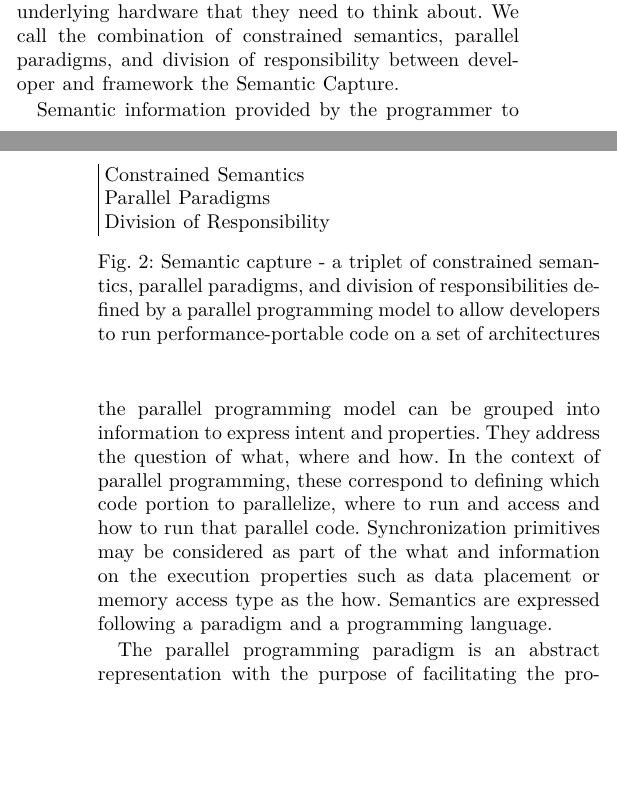
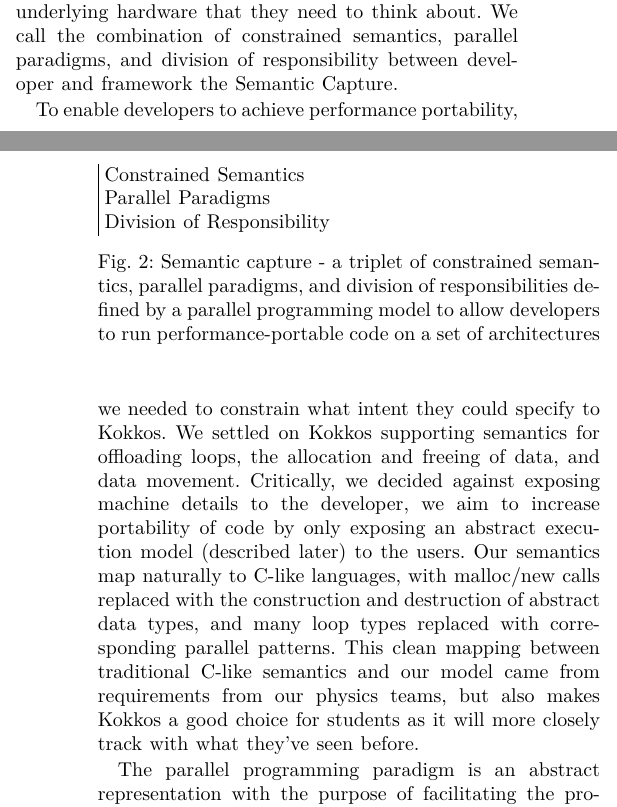
Before and after one commit to kokkos/ProgrammingGuide, a LaTeX paper (main.tex, which reads src/2.GenericProgramming.tex): two parts of the columns of pages 2 and 3 of 7, joined at a grey line, cut so that both start at the same text, the shorter picture padded with empty space. Compiled offline with XeLaTeX; a missing font is replaced by an installed copy or a similar font; a LaTeX package or settings file that is missing is left out.

Commit message:
Stab at point one of the "semantic capture" point

```diff
--- a/src/2.GenericProgramming.tex
+++ b/src/2.GenericProgramming.tex
@@ -22,7 +22,11 @@
 \label{figSemCapture}
 \end{figure}
 
-Semantic information provided by the programmer to the parallel programming model can be grouped into information to express intent and properties. They address the question of \emph{what}, \emph{where} and \emph{how}. In the context of parallel programming, these correspond to defining which code portion to parallelize, where to run and access and how to run that parallel code. Synchronization primitives may be considered as part of the what and information on the execution properties such as data placement or memory access type as the how. Semantics are expressed following a paradigm and a programming language.
+%Semantic information provided by the programmer to the parallel programming model can be grouped into information to express intent and properties. They address the question of \emph{what}, \emph{where} and \emph{how}. In the context of parallel programming, these correspond to defining which code portion to parallelize, where to run and access and how to run that parallel code. Synchronization primitives may be considered as part of the what and information on the execution properties such as data placement or memory access type as the how. Semantics are expressed following a paradigm and a programming language.
+
+To enable developers to achieve performance portability, we needed to constrain what intent they could specify to Kokkos. We settled on Kokkos supporting semantics for offloading loops, the allocation and freeing of data, and data movement. Critically, we decided against exposing machine details to the developer, we aim to increase portability of code by only exposing an abstract execution model (described later) to the users. Our semantics map naturally to C-like languages, with malloc/new calls replaced with the construction and destruction of abstract data types, and many loop types replaced with corresponding parallel patterns. This clean mapping between traditional C-like semantics and our model came from requirements from our physics teams, but also makes Kokkos a good choice for students as it will more closely track with what they've seen before.
+
+%TODO DZP: keep going here
 
 The parallel programming paradigm is an abstract ~\emph{representation} with the purpose of facilitating the programmer's understanding of programming rules and program behavior. Which programming paradigm to chose depends on several considerations. Parallel-patterns allow to express concurrency for commonly occurring programming patterns such as loop constructs. Tasking is a paradigm that support the expression of concurrent loops as well as irregular algorithms. Distributed and correctness-oriented programming models may implement actor-based programming. In this programming model, each unit of execution represent an actor who communicates over predefined communication interfaces. This paradigm eliminates accesses to shared state and align well with message passing programming (MPI). The execution model and memory model of a programming model defines behavior. That is, it defines the relationship between abstract concepts and program behavior on the given architecture.
 
```
